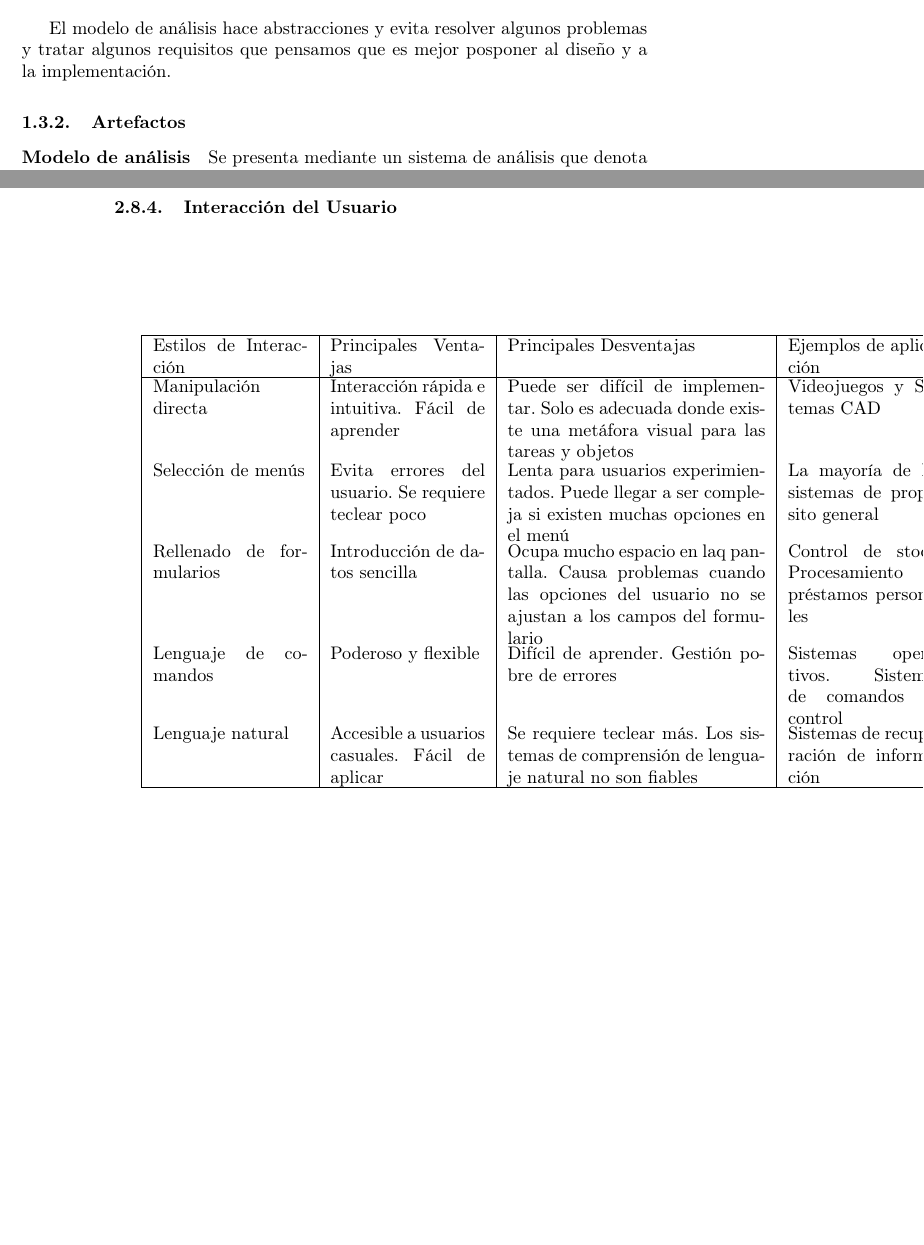
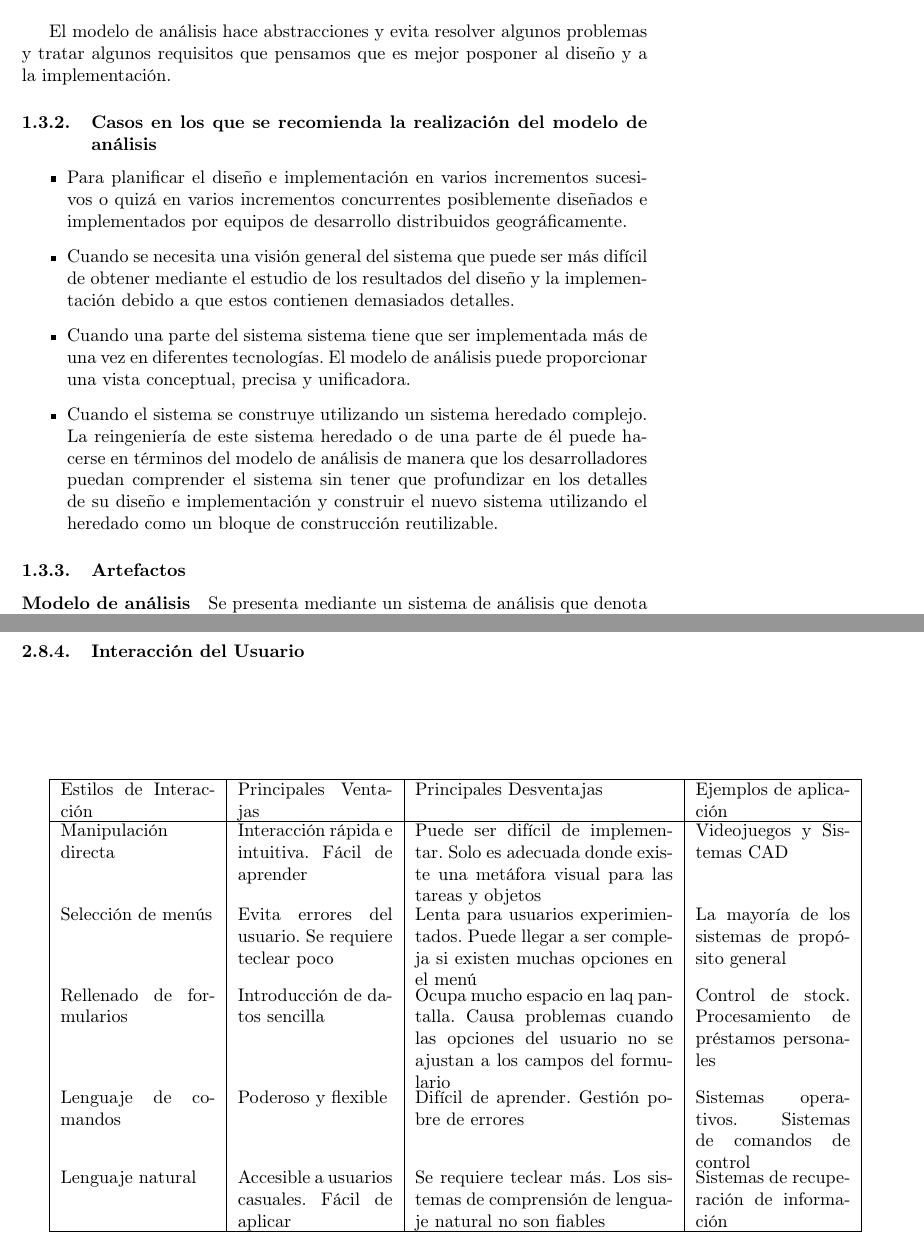
Before and after one commit to pablogallardo/DSIResumen, a LaTeX document (document.tex, which reads tex/unidad1.tex): two parts of pages 4 and 37 of 40 before the commit and two parts of pages 4 and 38 of 41 after it, joined at a grey line, cut so that both start at the same text, the shorter picture padded with empty space. Compiled offline with pdfLaTeX.

Commit message:
Se agregó: Casos en los que se recomienda la realización del modelo de análisis

```diff
--- a/tex/unidad1.tex
+++ b/tex/unidad1.tex
@@ -8,6 +8,13 @@ El modelo de análisis nos ayuda a refinar y estructurar los requisitos, nos per
 
 El modelo de análisis hace abstracciones y evita resolver algunos problemas y tratar algunos requisitos que pensamos que es mejor posponer al diseño y a la implementación.
 
+\subsubsection{Casos en los que se recomienda la realización del modelo de análisis}
+\begin{itemize}
+	\item Para planificar el diseño e implementación en varios incrementos sucesivos o quizá en varios incrementos concurrentes posiblemente diseñados e implementados por equipos de desarrollo distribuidos geográficamente.
+	\item Cuando se necesita una visión general del sistema que puede ser más difícil de obtener mediante el estudio de los resultados del diseño y la implementación debido a que estos contienen demasiados detalles.
+	\item Cuando una parte del sistema sistema tiene que ser implementada más de una vez en diferentes tecnologías. El modelo de análisis puede proporcionar una vista conceptual, precisa y unificadora.
+	\item Cuando el sistema se construye utilizando un sistema heredado complejo. La reingeniería de este sistema heredado o de una parte de él puede hacerse en términos del modelo de análisis de manera que los desarrolladores puedan comprender el sistema sin tener que profundizar en los detalles de su diseño e implementación y construir el nuevo sistema utilizando el heredado como un bloque de construcción reutilizable.
+\end{itemize}
 \subsubsection{Artefactos}
 \paragraph{Modelo de análisis}
 Se presenta mediante un sistema de análisis que denota el paquete de más alto nivel del modelo.
```
